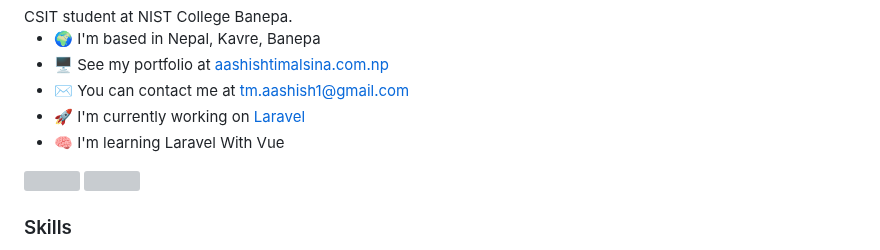
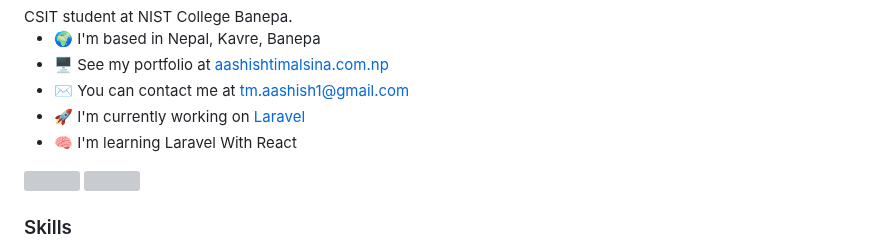
Before and after one commit to aashishtimalsina/aashishtimalsina, a Markdown page: README.md, the part around the change. Drawn GitHub-style; grey boxes are pictures that could not be loaded.

```diff
--- a/README.md
+++ b/README.md
@@ -10,7 +10,7 @@ CSIT student at NIST College Banepa.
 *   🖥️  See my portfolio at [aashishtimalsina.com.np](http://aashishtimalsina.com.np)
 *   ✉️  You can contact me at [tm.aashish1@gmail.com](mailto:tm.aashish1@gmail.com)
 *   🚀  I'm currently working on [Laravel](http://laravel.com/)
-*   🧠  I'm learning Laravel With Vue
+*   🧠  I'm learning Laravel With React
 <a href="https://www.github.com/aashishtimalsina" target="_blank" rel="noreferrer">
     <img src="https://img.shields.io/github/followers/aashishtimalsina?logo=github&style=for-the-badge&color=facc15&labelColor=365314" />
 </a>
```
